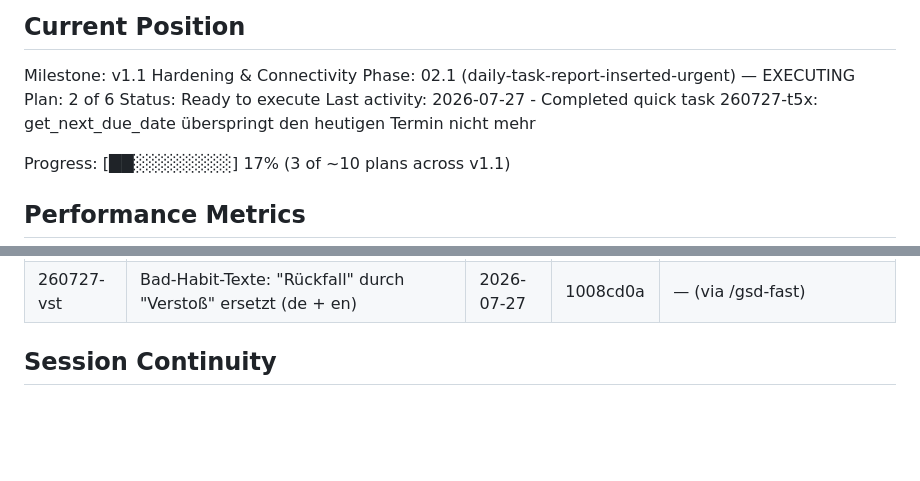
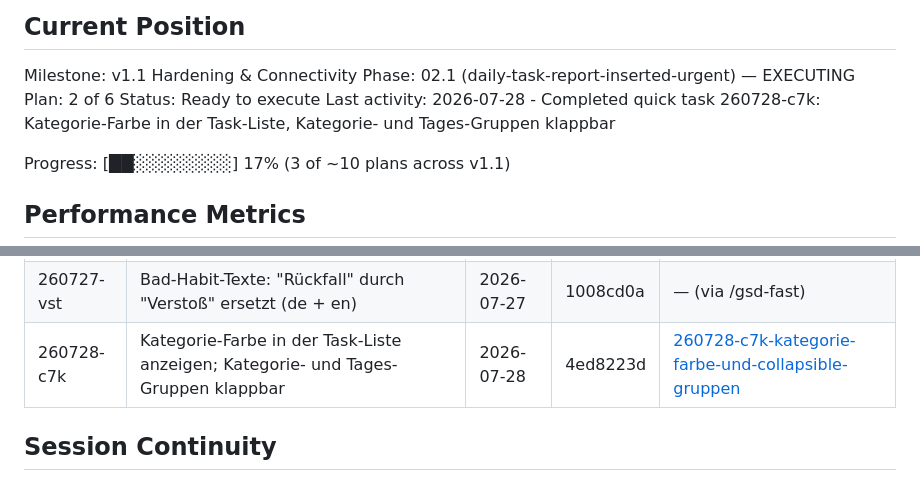
Before and after one commit to neosam/haushalt, a Markdown page: .planning/STATE.md, 2 parts joined by grey strips. Drawn GitHub-style; blank space fills up the shorter version.

Commit message:
docs(quick-260728-c7k): Kategoriefarbe und klappbare Gruppen dokumentiert

```diff
--- a/.planning/STATE.md
+++ b/.planning/STATE.md
@@ -32,7 +32,7 @@ Milestone: v1.1 Hardening & Connectivity
 Phase: 02.1 (daily-task-report-inserted-urgent) — EXECUTING
 Plan: 2 of 6
 Status: Ready to execute
-Last activity: 2026-07-27 - Completed quick task 260727-t5x: get_next_due_date überspringt den heutigen Termin nicht mehr
+Last activity: 2026-07-28 - Completed quick task 260728-c7k: Kategorie-Farbe in der Task-Liste, Kategorie- und Tages-Gruppen klappbar
 
 Progress: [██░░░░░░░░] 17% (3 of ~10 plans across v1.1)
 
@@ -102,6 +102,7 @@ Keine — siehe `.planning/todos/completed/`.
 | 260727-hke | Zähler-Buttons reagieren sofort, Request wird gebündelt (echter Debounce) | 2026-07-27 | 4b88a78d | [260727-hke-zaehler-buttons-optimistisch-zaehlen-req](./quick/260727-hke-zaehler-buttons-optimistisch-zaehlen-req/) |
 | 260727-t5x | Weekdays und Custom: get_next_due_date überspringt den heutigen Termin nicht mehr | 2026-07-27 | 4d5324f9 | [260727-t5x-weekdays-und-custom-get-next-due-date-da](./quick/260727-t5x-weekdays-und-custom-get-next-due-date-da/) |
 | 260727-vst | Bad-Habit-Texte: "Rückfall" durch "Verstoß" ersetzt (de + en) | 2026-07-27 | 1008cd0a | — (via /gsd-fast) |
+| 260728-c7k | Kategorie-Farbe in der Task-Liste anzeigen; Kategorie- und Tages-Gruppen klappbar | 2026-07-28 | 4ed8223d | [260728-c7k-kategorie-farbe-und-collapsible-gruppen](./quick/260728-c7k-kategorie-farbe-und-collapsible-gruppen/) |
 
 ## Session Continuity
 
```
Also changed, not shown: 1 other file.
